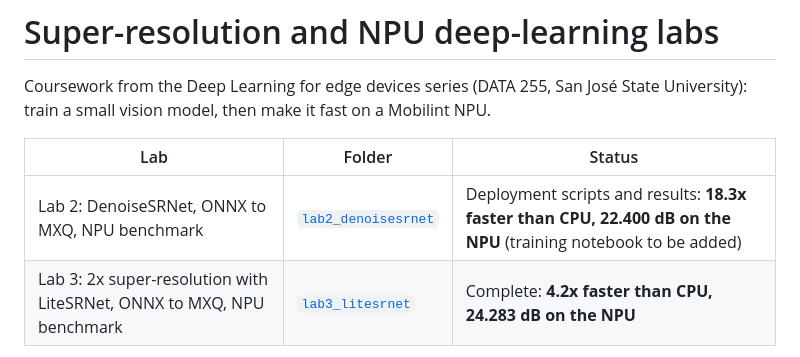
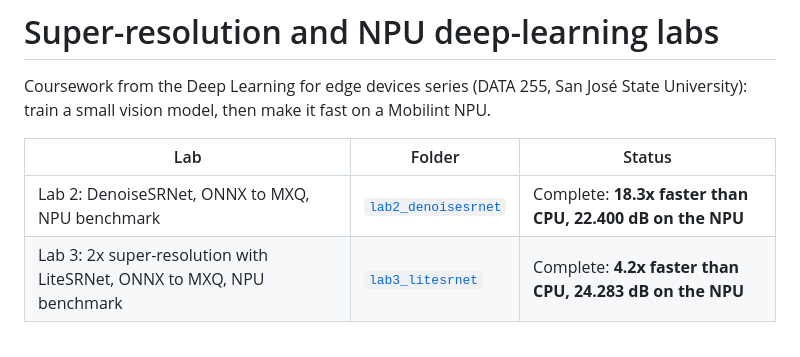
Before and after one commit to vrushabh05/super-resolution-npu-deep-learning-labs, a Markdown page: README.md, the part around the change. GitHub-like rendering.

```diff
--- a/README.md
+++ b/README.md
@@ -4,7 +4,7 @@ Coursework from the Deep Learning for edge devices series (DATA 255, San José S
 
 | Lab | Folder | Status |
 |---|---|---|
-| Lab 2: DenoiseSRNet, ONNX to MXQ, NPU benchmark | [`lab2_denoisesrnet`](lab2_denoisesrnet) | Deployment scripts and results: **18.3x faster than CPU, 22.400 dB on the NPU** (training notebook to be added) |
+| Lab 2: DenoiseSRNet, ONNX to MXQ, NPU benchmark | [`lab2_denoisesrnet`](lab2_denoisesrnet) | Complete: **18.3x faster than CPU, 22.400 dB on the NPU** |
 | Lab 3: 2x super-resolution with LiteSRNet, ONNX to MXQ, NPU benchmark | [`lab3_litesrnet`](lab3_litesrnet) | Complete: **4.2x faster than CPU, 24.283 dB on the NPU** |
 
 ![Validation PSNR](assets/lab3_training_curve.png)
```
Also changed, not shown: lab2_denoisesrnet/README.md (+9 -1 lines), assets/lab2_training_curve.png (added), 5 other files.
